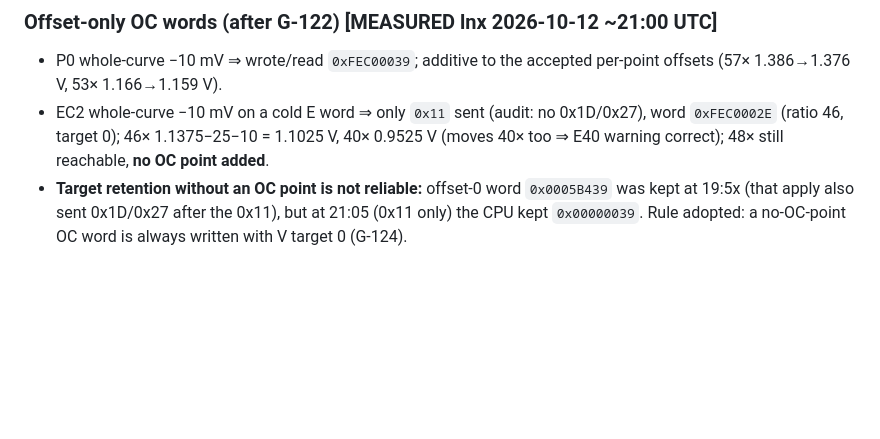
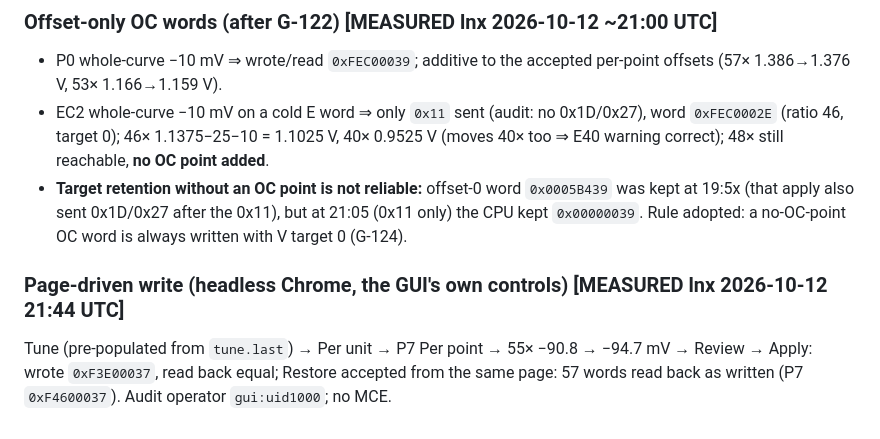
Before and after one commit to xyehya/arrowlake-tuner, a Markdown page: docs/knowledge/tuning-results.md, the part around the change. Drawn GitHub-style; blank space fills up the shorter version.

Commit message:
G-125 task; knowledge: page-driven write verified
Co-Authored-By: Claude Opus 5.5 <noreply@anthropic.com>

```diff
--- a/docs/knowledge/tuning-results.md
+++ b/docs/knowledge/tuning-results.md
@@ -125,3 +125,7 @@ for an OC target below the top fused point; `stock` tagging ignores OC words; ac
   1.1025 V, 40× 0.9525 V (moves 40× too ⇒ E40 warning correct); 48× still reachable, **no OC point added**.
 - **Target retention without an OC point is not reliable:** offset-0 word `0x0005B439` was kept at 19:5x (that apply also sent 0x1D/0x27 after
   the 0x11), but at 21:05 (0x11 only) the CPU kept `0x00000039`. Rule adopted: a no-OC-point OC word is always written with V target 0 (G-124).
+
+### Page-driven write (headless Chrome, the GUI's own controls) [MEASURED lnx 2026-10-12 21:44 UTC]
+Tune (pre-populated from `tune.last`) → Per unit → P7 Per point → 55× −90.8 → −94.7 mV → Review → Apply: wrote `0xF3E00037`, read back equal;
+Restore accepted from the same page: 57 words read back as written (P7 `0xF4600037`). Audit operator `gui:uid1000`; no MCE.
```
Also changed, not shown: docs/tasks/G-125-final-polish.md (added, +22 -0 lines), docs/tasks/INDEX.md (+1 -0 lines).
